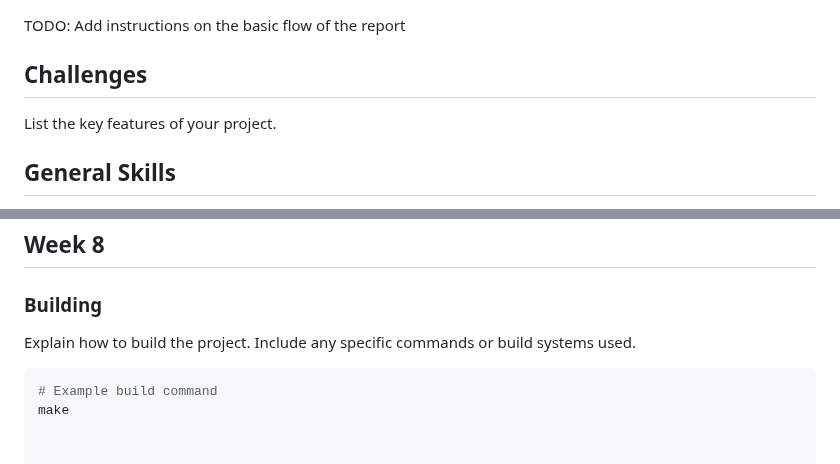
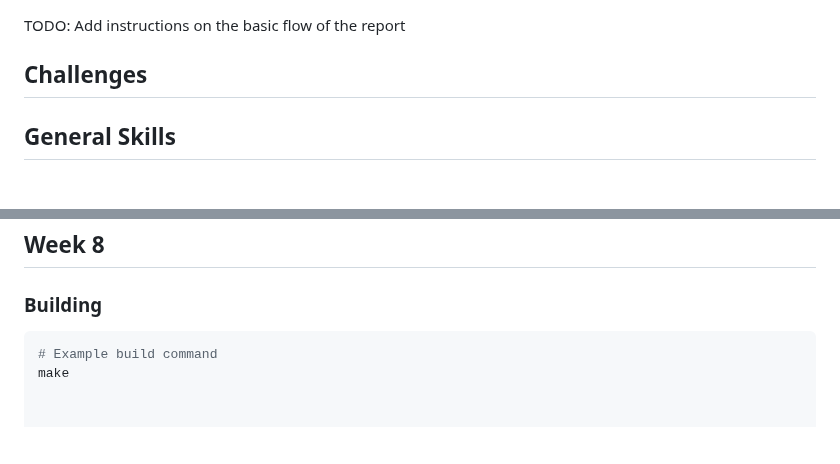
Before and after one commit to kaliypsocraft/something-awesome, a Markdown page: REPORT.md, 2 parts joined by grey strips. GitHub-like rendering; blank space fills up the shorter version.

````diff
--- a/REPORT.md
+++ b/REPORT.md
@@ -60,7 +60,6 @@ CTF consisting of challenges related to [general skills](#general-skills), [cryp
 ## Features
 TODO: Add instructions on the basic flow of the report
 ## Challenges
-List the key features of your project.
 ## General Skills
 General skills consist of using the basic tools and tricks of the trade such as Linux commands e.t.c. The skills learnt from these
 challenges form the prequesite knowledge required for not just CTFs but computing literacy for a computer-science student.
@@ -336,8 +335,6 @@ TODO: Insert more information about broader topics
 
 ### Building
 
-Explain how to build the project. Include any specific commands or build systems used.
-
 ```bash
 # Example build command
 make
````
